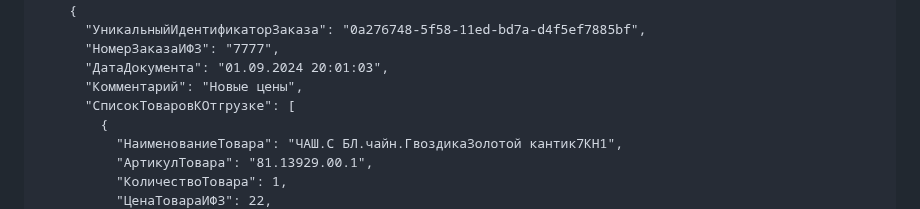
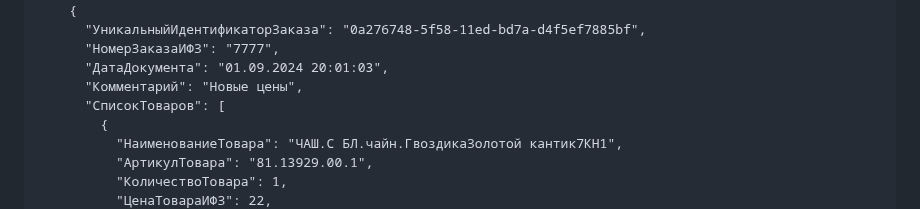
Before and after one commit to KisaPs/TDLFAPI, a Markdown page: TDLF/Old/README.md, the part around the change. Drawn GitHub-style; folded sections open.

```diff
--- a/TDLF/Old/README.md
+++ b/TDLF/Old/README.md
@@ -453,7 +453,7 @@ POST PostStockSpecIFZ
       "НомерЗаказаИФЗ": "7777",
       "ДатаДокумента": "01.09.2024 20:01:03",
       "Комментарий": "Новые цены",
-      "СписокТоваровКОтгрузке": [
+      "СписокТоваров": [
         {
           "НаименованиеТовара": "ЧАШ.С БЛ.чайн.ГвоздикаЗолотой кантик7КН1",
           "АртикулТовара": "81.13929.00.1",
```
